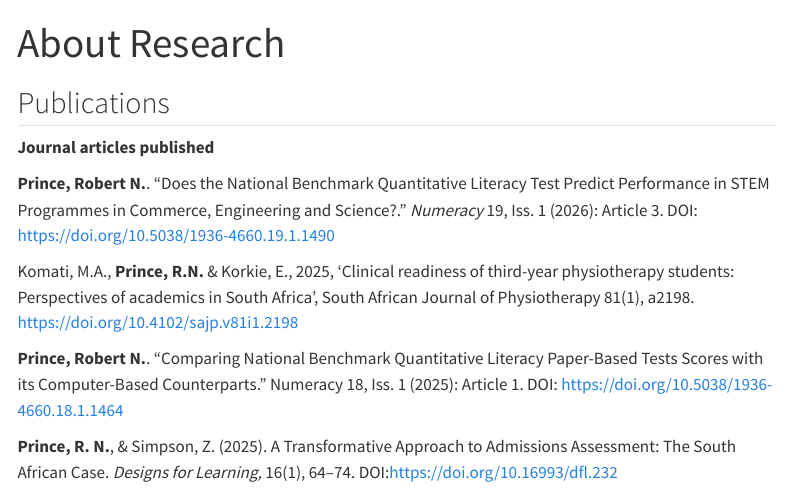
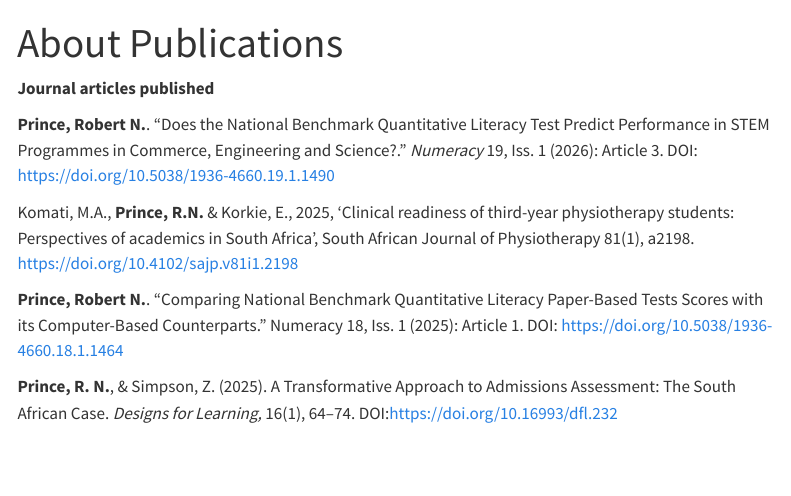
Before and after one commit to robertprince/robertprince.github.io, a Quarto document (about.qmd): the page in a window 1100 px wide, from its top. Rendered offline with R 4.5, knitr and Pandoc in place of Quarto, with nearby package versions; menus at the side of the page are left out.

Commit message:
Commit 2025/11/19 22:34

```diff
--- a/about.qmd
+++ b/about.qmd
@@ -1,8 +1,6 @@
 ---
-title: "About Research"
+title: "About Publications"
 ---
-
-## Publications
 
 **Journal articles published**
 
```
Also changed, not shown: 1 other file.
